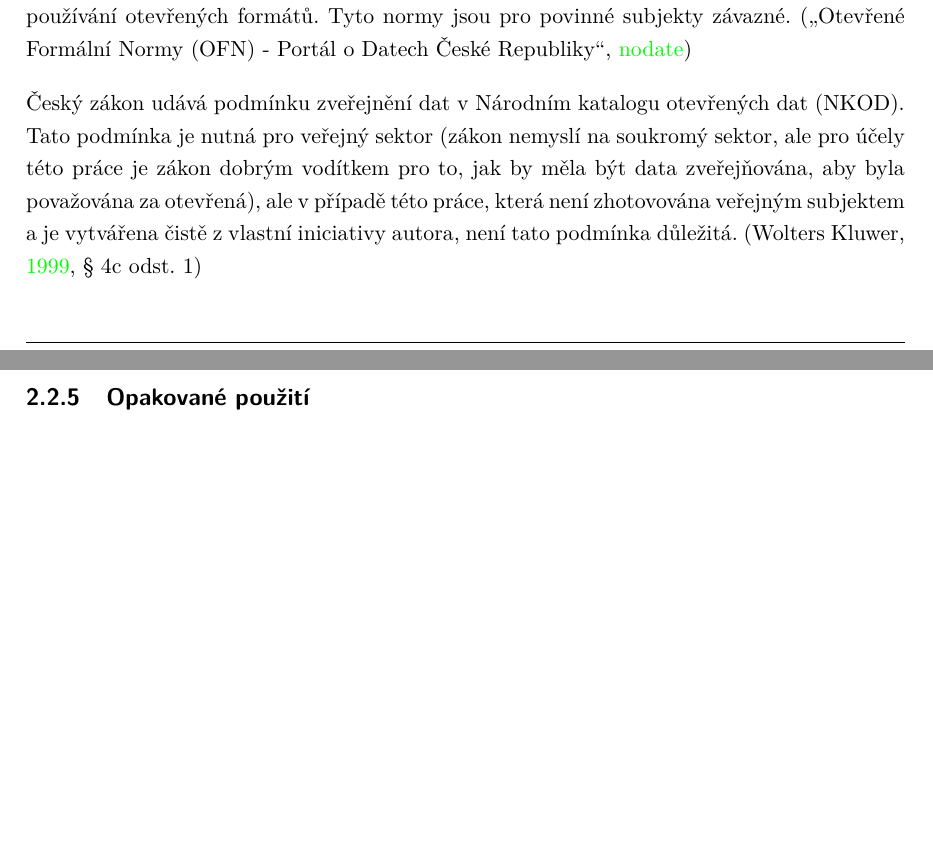
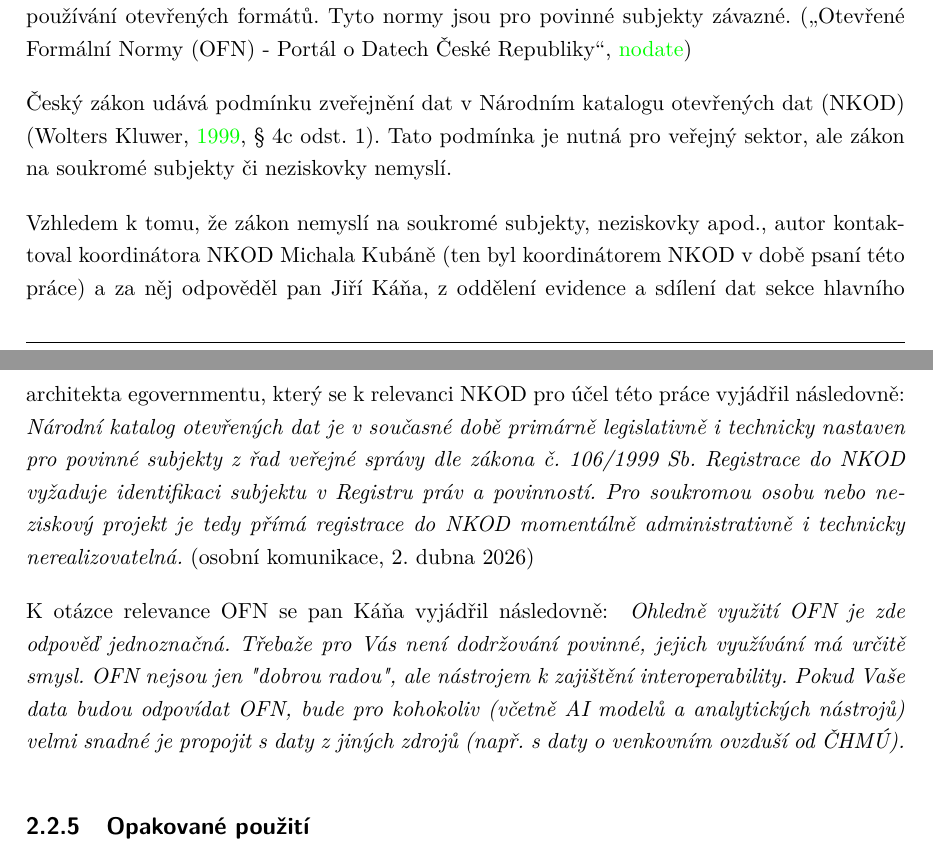
Before and after one commit to MrLogEN/BP, a LaTeX thesis (prace.tex, which reads vymezeni.tex): two parts of pages 27 and 28 of 38, joined at a grey line, cut so that both start at the same text, the shorter picture padded with empty space. Compiled offline with pdfLaTeX.

Commit message:
Add NKOD koordinator reply

```diff
--- a/vymezeni.tex
+++ b/vymezeni.tex
@@ -483,7 +483,12 @@ Jelikož formát je používán v kontextu otevřených dat, která jsou volně
 % co se rozumí otevřenou formální normou
 Otevřená formální norma je zveřejňována na webu ofn.gov.cz a udává pravidla pro tvorbu a používání otevřených formátů. Tyto normy jsou pro povinné subjekty závazné. \parencite{OtevreneFormalniNormy}
 
-Český zákon udává podmínku zveřejnění dat v Národním katalogu otevřených dat (NKOD). Tato podmínka je nutná pro veřejný sektor (zákon nemyslí na soukromý sektor, ale pro účely této práce je zákon dobrým vodítkem pro to, jak by měla být data zveřejňována, aby byla považována za otevřená), ale v případě této práce, která není zhotovována veřejným subjektem a je vytvářena čistě z vlastní iniciativy autora, není tato podmínka důležitá. \parencite[§ 4c odst. 1]{Zakon1061999}
+Český zákon udává podmínku zveřejnění dat v Národním katalogu otevřených dat (NKOD) \parencite[§ 4c odst. 1]{Zakon1061999}. Tato podmínka je nutná pro veřejný sektor, ale zákon na soukromé subjekty či neziskovky nemyslí.
+
+Vzhledem k tomu, že zákon nemyslí na soukromé subjekty, neziskovky apod., autor kontaktoval koordinátora NKOD Michala Kubáně (ten byl koordinátorem NKOD v době psaní této práce) a za něj odpověděl pan Jiří Káňa, z oddělení evidence a sdílení dat sekce hlavního architekta egovernmentu, který se k relevanci NKOD pro účel této práce vyjádřil následovně: \textit{Národní katalog otevřených dat je v současné době primárně legislativně i technicky nastaven pro povinné subjekty z řad veřejné správy dle zákona č. 106/1999 Sb. Registrace do NKOD vyžaduje identifikaci subjektu v Registru práv a povinností. Pro soukromou osobu nebo neziskový projekt je tedy přímá registrace do NKOD momentálně administrativně i technicky nerealizovatelná.} (osobní komunikace, 2. dubna 2026)
+
+K otázce relevance OFN se pan Káňa vyjádřil následovně: \textit{ Ohledně využití OFN je zde odpověď jednoznačná. Třebaže pro Vás není dodržování povinné, jejich využívání má určitě smysl. OFN nejsou jen "dobrou radou", ale nástrojem k zajištění interoperability. Pokud Vaše data budou odpovídat OFN, bude pro kohokoliv (včetně AI modelů a analytických nástrojů) velmi snadné je propojit s daty z jiných zdrojů (např. s daty o venkovním ovzduší od ČHMÚ).}
+
 \subsection{Opakované použití}
 % co se rozumí opakovaném použitím
 Dle směrnice EU data mohou být opakovaně použita pro i pro účely jiné, než pro které byla data původně vytvořena. \parencite[čl. 2 odst. 11]{SmerniceEvropskehoParlamentu2019}
```
